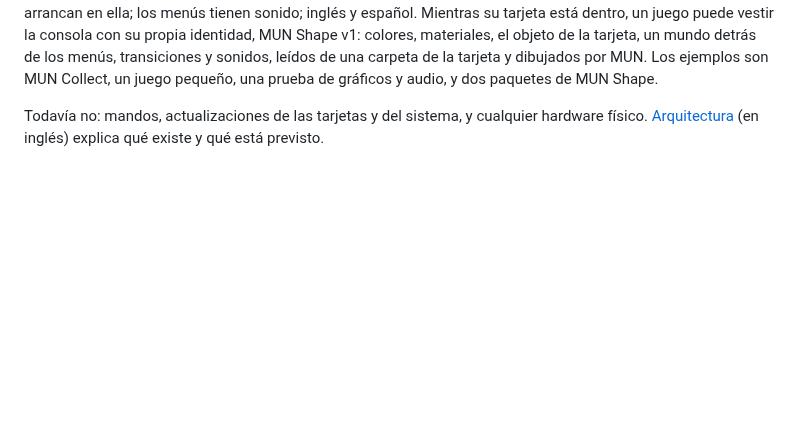
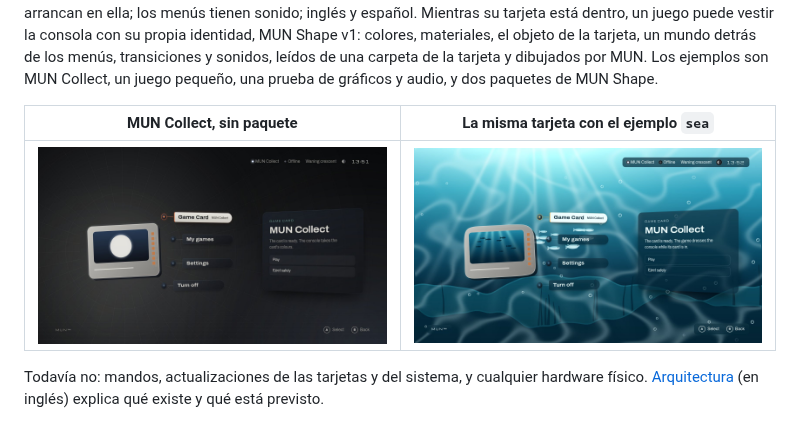
Before and after one commit to Play-MUN/mun-os, a Markdown page: README.es.md, the part around the change. Drawn GitHub-style; pictures changed too: docs/images/mun-shape-after.jpg (added), docs/images/mun-shape-before.jpg (added); blank space fills up the shorter version.

```diff
--- a/README.es.md
+++ b/README.es.md
@@ -35,6 +35,10 @@ materiales, el objeto de la tarjeta, un mundo detrás de los menús,
 transiciones y sonidos, leídos de una carpeta de la tarjeta y dibujados por
 MUN. Los ejemplos son MUN Collect, un juego pequeño, una prueba de gráficos y
 audio, y dos paquetes de MUN Shape.
+
+| MUN Collect, sin paquete | La misma tarjeta con el ejemplo `sea` |
+| --- | --- |
+| ![La pantalla principal con la Game Card de MUN Collect, con el aspecto de MUN y los colores leídos de su portada](docs/images/mun-shape-before.jpg) | ![La misma pantalla con MUN Collect llevando el ejemplo sea: un mundo bajo el agua, placas de cristal y el objeto de la tarjeta mostrando el mar](docs/images/mun-shape-after.jpg) |
 
 Todavía no: mandos, actualizaciones de las tarjetas y del sistema, y
 cualquier hardware físico. [Arquitectura](docs/architecture.md) (en inglés)
```
Also changed, not shown: README.md (+4 -0 lines), docs/guides/see-shape-in-action.md (+4 -0 lines), 2 other files.
